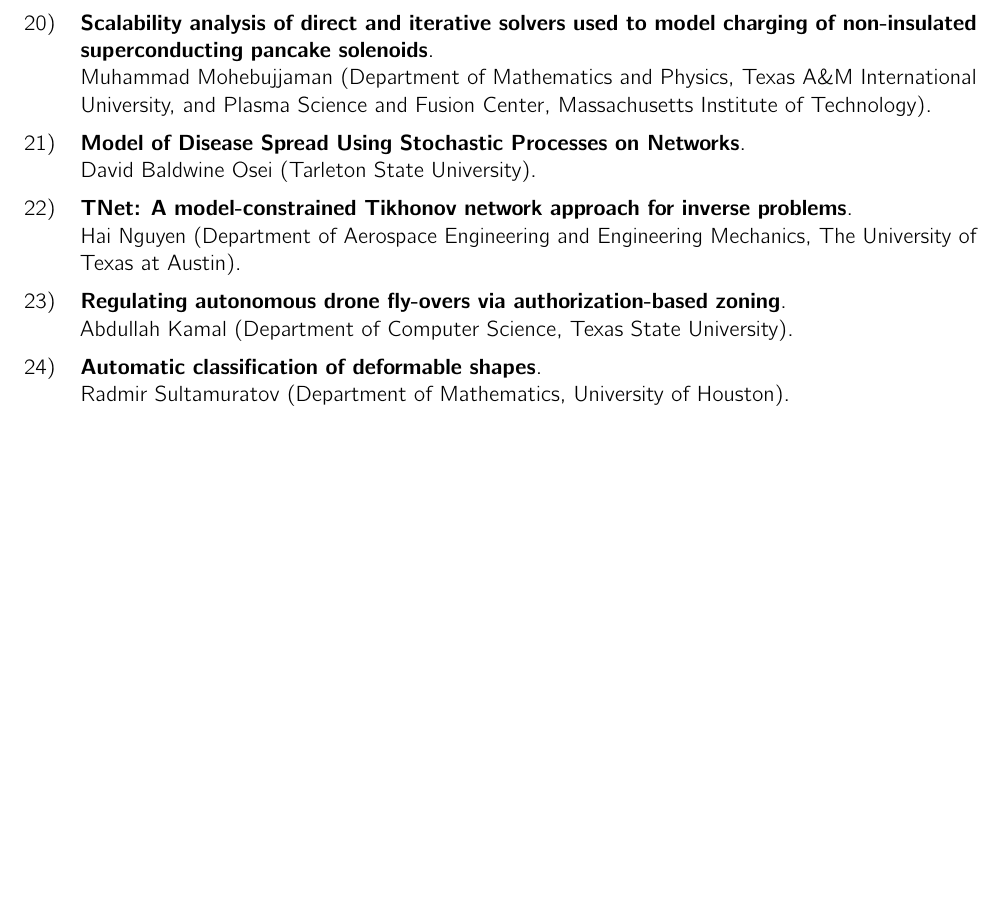
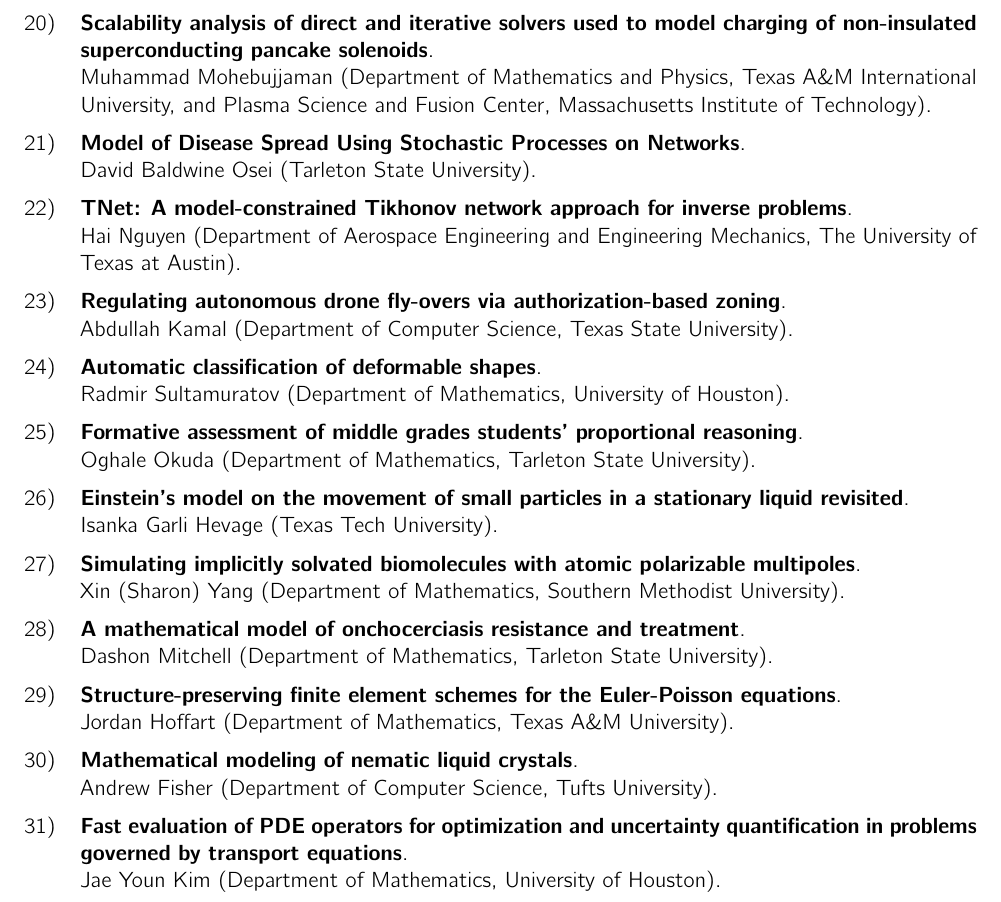
Before and after one commit to scopagroup/siamtxla22proc, a LaTeX document (booklet.tex, which reads program/posters.tex): part of page 112 of 112, cut so that both start at the same text, the shorter picture padded with empty space. Compiled offline with pdfLaTeX.

Commit message:
posters added

```diff
--- a/program/posters.tex
+++ b/program/posters.tex
@@ -98,6 +98,34 @@
 {Automatic classification of deformable shapes}
 {Radmir Sultamuratov}{Department of Mathematics, University of Houston}
 
+\item\poster % Graduate Student
+{Formative assessment of middle grades students' proportional reasoning}
+{Oghale Okuda}{Department of Mathematics, Tarleton State University}
+
+\item\poster % Graduate Student
+{Einstein's model on the movement of small particles in a stationary liquid revisited}
+{Isanka Garli Hevage}{Texas Tech University}
+
+\item\poster % Graduate Student
+{Simulating implicitly solvated biomolecules with atomic polarizable multipoles}
+{Xin (Sharon) Yang}{Department of Mathematics, Southern Methodist University}
+
+\item\poster % Undergraduate Student
+{A mathematical model of onchocerciasis resistance and treatment}
+{Dashon Mitchell}{Department of Mathematics, Tarleton State University}
+
+\item\poster % Graduate Student
+{Structure-preserving finite element schemes for the Euler-Poisson equations}
+{Jordan Hoffart}{Department of Mathematics, Texas A\&M University}
+
+\item\poster % Undergraduate Student
+{Mathematical modeling of nematic liquid crystals}
+{Andrew Fisher}{Department of Computer Science, Tufts University}
+
+\item\poster % Graduate Student
+{Fast evaluation of PDE operators for optimization and uncertainty quantification in problems governed by transport equations}
+{Jae Youn Kim}{Department of Mathematics, University of Houston}
+
 \end{posters}
 
 \room
```
